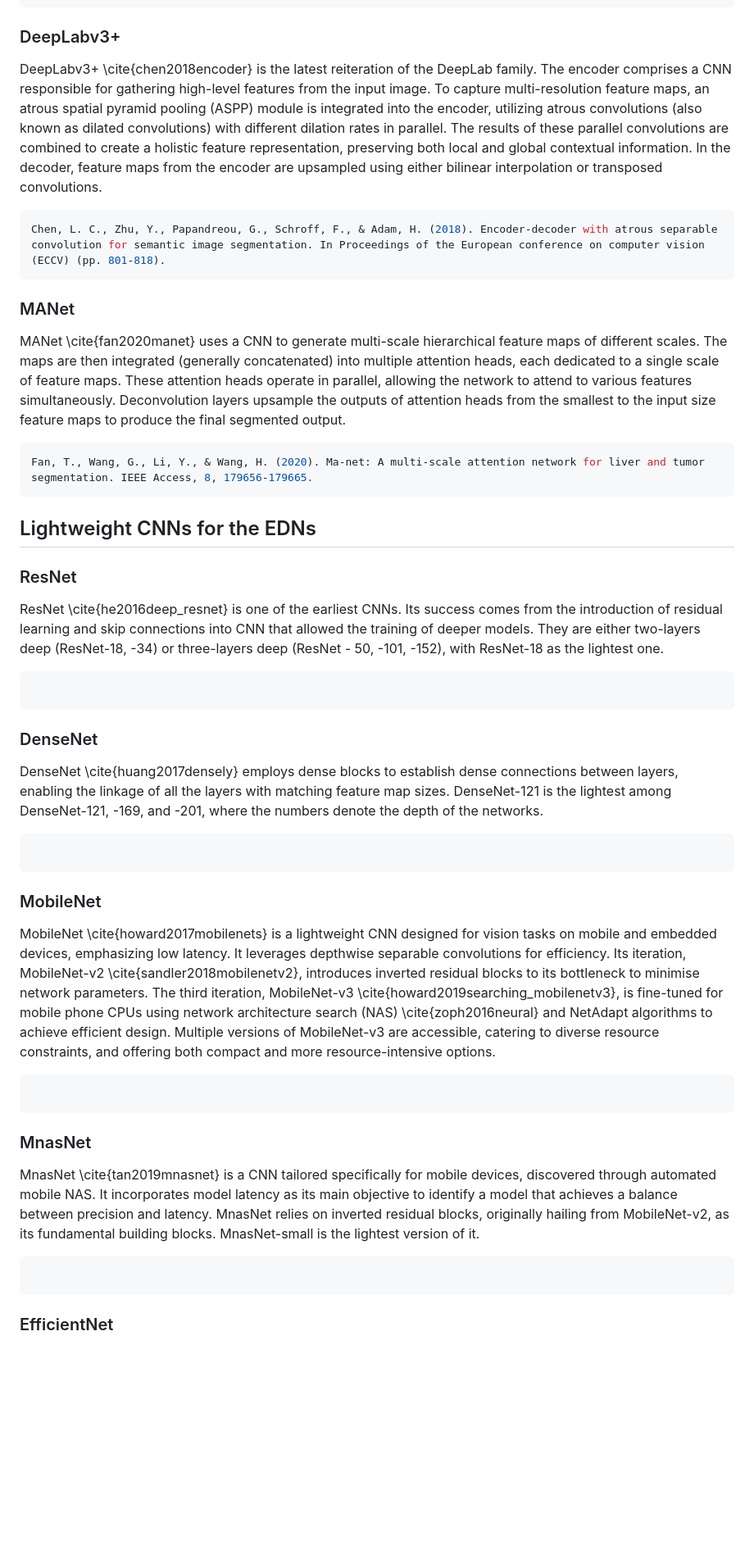
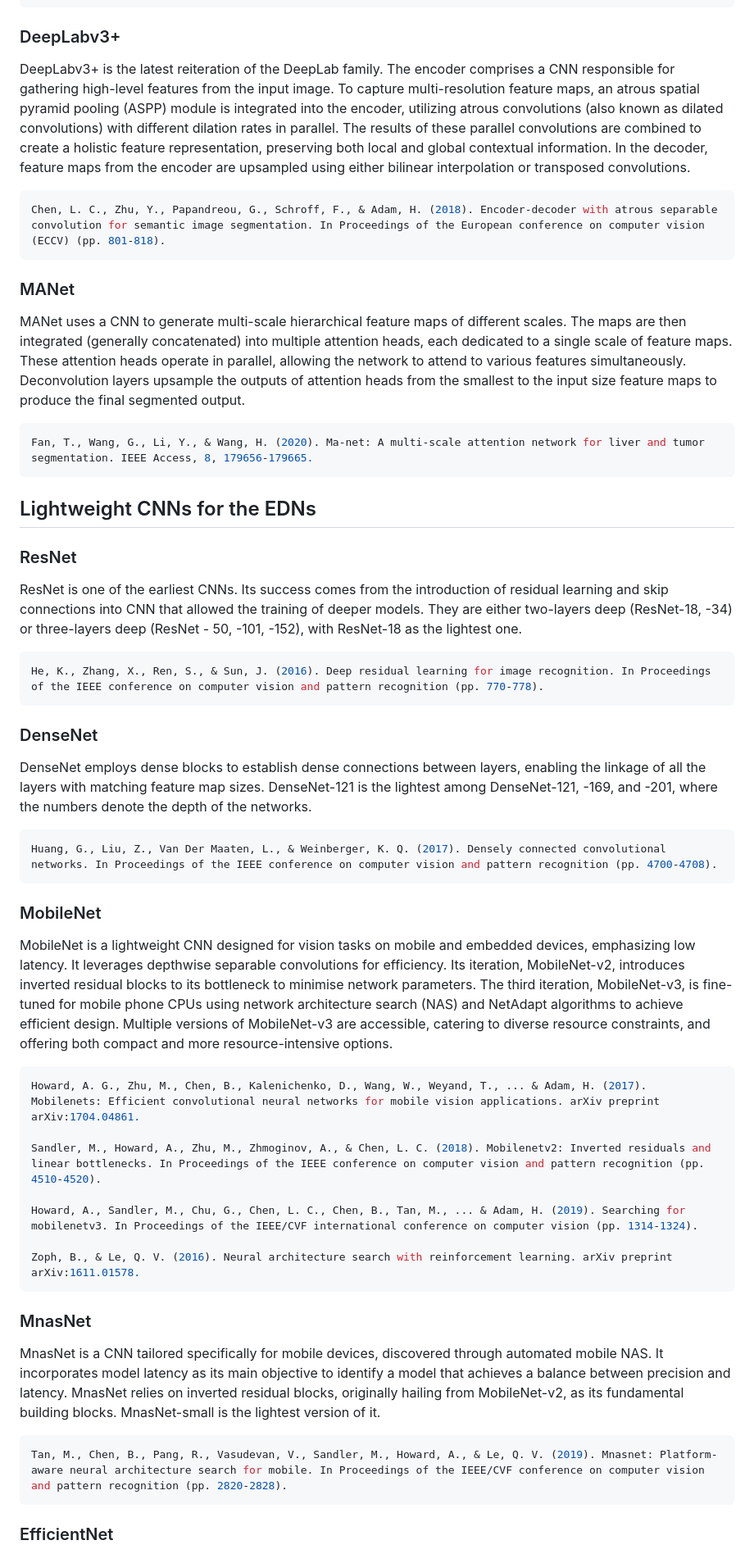
Before and after one commit to bipulneupane/TeacherStudentBuildingExtractor, a Markdown page: TeacherStudents/README.md, the part around one of its changes. Shown at 82% size. Rendered like a GitHub page; blank space fills up the shorter version.

````diff
--- a/TeacherStudents/README.md
+++ b/TeacherStudents/README.md
@@ -43,40 +43,46 @@ Lin, T. Y., Dollár, P., Girshick, R., He, K., Hariharan, B., & Belongie, S. (20
 ```
 
 ### DeepLabv3+
-DeepLabv3+ \cite{chen2018encoder} is the latest reiteration of the DeepLab family. The encoder comprises a CNN responsible for gathering high-level features from the input image. To capture multi-resolution feature maps, an atrous spatial pyramid pooling (ASPP) module is integrated into the encoder, utilizing atrous convolutions (also known as dilated convolutions) with different dilation rates in parallel. The results of these parallel convolutions are combined to create a holistic feature representation, preserving both local and global contextual information. In the decoder, feature maps from the encoder are upsampled using either bilinear interpolation or transposed convolutions.
+DeepLabv3+ is the latest reiteration of the DeepLab family. The encoder comprises a CNN responsible for gathering high-level features from the input image. To capture multi-resolution feature maps, an atrous spatial pyramid pooling (ASPP) module is integrated into the encoder, utilizing atrous convolutions (also known as dilated convolutions) with different dilation rates in parallel. The results of these parallel convolutions are combined to create a holistic feature representation, preserving both local and global contextual information. In the decoder, feature maps from the encoder are upsampled using either bilinear interpolation or transposed convolutions.
 ```json
 Chen, L. C., Zhu, Y., Papandreou, G., Schroff, F., & Adam, H. (2018). Encoder-decoder with atrous separable convolution for semantic image segmentation. In Proceedings of the European conference on computer vision (ECCV) (pp. 801-818).
 ```
 
 ### MANet
-MANet \cite{fan2020manet} uses a CNN to generate multi-scale hierarchical feature maps of different scales. The maps are then integrated (generally concatenated) into multiple attention heads, each dedicated to a single scale of feature maps. These attention heads operate in parallel, allowing the network to attend to various features simultaneously. Deconvolution layers upsample the outputs of attention heads from the smallest to the input size feature maps to produce the final segmented output.
+MANet uses a CNN to generate multi-scale hierarchical feature maps of different scales. The maps are then integrated (generally concatenated) into multiple attention heads, each dedicated to a single scale of feature maps. These attention heads operate in parallel, allowing the network to attend to various features simultaneously. Deconvolution layers upsample the outputs of attention heads from the smallest to the input size feature maps to produce the final segmented output.
 ```json
 Fan, T., Wang, G., Li, Y., & Wang, H. (2020). Ma-net: A multi-scale attention network for liver and tumor segmentation. IEEE Access, 8, 179656-179665.
 ```
 
 ## Lightweight CNNs for the EDNs
 ### ResNet
-ResNet \cite{he2016deep_resnet} is one of the earliest CNNs. Its success comes from the introduction of residual learning and skip connections into CNN that allowed the training of deeper models. They are either two-layers deep (ResNet-18, -34) or three-layers deep (ResNet - 50, -101, -152), with ResNet-18 as the lightest one.
+ResNet is one of the earliest CNNs. Its success comes from the introduction of residual learning and skip connections into CNN that allowed the training of deeper models. They are either two-layers deep (ResNet-18, -34) or three-layers deep (ResNet - 50, -101, -152), with ResNet-18 as the lightest one.
 ```json
-
+He, K., Zhang, X., Ren, S., & Sun, J. (2016). Deep residual learning for image recognition. In Proceedings of the IEEE conference on computer vision and pattern recognition (pp. 770-778).
 ```
 
 ### DenseNet
-DenseNet \cite{huang2017densely} employs dense blocks to establish dense connections between layers, enabling the linkage of all the layers with matching feature map sizes. DenseNet-121 is the lightest among DenseNet-121, -169, and -201, where the numbers denote the depth of the networks.
+DenseNet employs dense blocks to establish dense connections between layers, enabling the linkage of all the layers with matching feature map sizes. DenseNet-121 is the lightest among DenseNet-121, -169, and -201, where the numbers denote the depth of the networks.
 ```json
-
+Huang, G., Liu, Z., Van Der Maaten, L., & Weinberger, K. Q. (2017). Densely connected convolutional networks. In Proceedings of the IEEE conference on computer vision and pattern recognition (pp. 4700-4708).
 ```
 
 ### MobileNet
-MobileNet \cite{howard2017mobilenets} is a lightweight CNN designed for vision tasks on mobile and embedded devices, emphasizing low latency. It leverages depthwise separable convolutions for efficiency. Its iteration, MobileNet-v2 \cite{sandler2018mobilenetv2}, introduces inverted residual blocks to its bottleneck to minimise network parameters. The third iteration, MobileNet-v3 \cite{howard2019searching_mobilenetv3}, is fine-tuned for mobile phone CPUs using network architecture search (NAS) \cite{zoph2016neural} and NetAdapt algorithms to achieve efficient design. Multiple versions of MobileNet-v3 are accessible, catering to diverse resource constraints, and offering both compact and more resource-intensive options.
+MobileNet is a lightweight CNN designed for vision tasks on mobile and embedded devices, emphasizing low latency. It leverages depthwise separable convolutions for efficiency. Its iteration, MobileNet-v2, introduces inverted residual blocks to its bottleneck to minimise network parameters. The third iteration, MobileNet-v3, is fine-tuned for mobile phone CPUs using network architecture search (NAS) and NetAdapt algorithms to achieve efficient design. Multiple versions of MobileNet-v3 are accessible, catering to diverse resource constraints, and offering both compact and more resource-intensive options.
 ```json
+Howard, A. G., Zhu, M., Chen, B., Kalenichenko, D., Wang, W., Weyand, T., ... & Adam, H. (2017). Mobilenets: Efficient convolutional neural networks for mobile vision applications. arXiv preprint arXiv:1704.04861.
 
+Sandler, M., Howard, A., Zhu, M., Zhmoginov, A., & Chen, L. C. (2018). Mobilenetv2: Inverted residuals and linear bottlenecks. In Proceedings of the IEEE conference on computer vision and pattern recognition (pp. 4510-4520).
+
+Howard, A., Sandler, M., Chu, G., Chen, L. C., Chen, B., Tan, M., ... & Adam, H. (2019). Searching for mobilenetv3. In Proceedings of the IEEE/CVF international conference on computer vision (pp. 1314-1324).
+
+Zoph, B., & Le, Q. V. (2016). Neural architecture search with reinforcement learning. arXiv preprint arXiv:1611.01578.
 ```
 
 ### MnasNet
-MnasNet \cite{tan2019mnasnet} is a CNN tailored specifically for mobile devices, discovered through automated mobile NAS. It incorporates model latency as its main objective to identify a model that achieves a balance between precision and latency. MnasNet relies on inverted residual blocks, originally hailing from MobileNet-v2, as its fundamental building blocks. MnasNet-small is the lightest version of it.
+MnasNet is a CNN tailored specifically for mobile devices, discovered through automated mobile NAS. It incorporates model latency as its main objective to identify a model that achieves a balance between precision and latency. MnasNet relies on inverted residual blocks, originally hailing from MobileNet-v2, as its fundamental building blocks. MnasNet-small is the lightest version of it.
 ```json
-
+Tan, M., Chen, B., Pang, R., Vasudevan, V., Sandler, M., Howard, A., & Le, Q. V. (2019). Mnasnet: Platform-aware neural architecture search for mobile. In Proceedings of the IEEE/CVF conference on computer vision and pattern recognition (pp. 2820-2828).
 ```
 
 ### EfficientNet
````
Also changed, not shown: other parts of TeacherStudents/README.md (+26 -24 lines).
